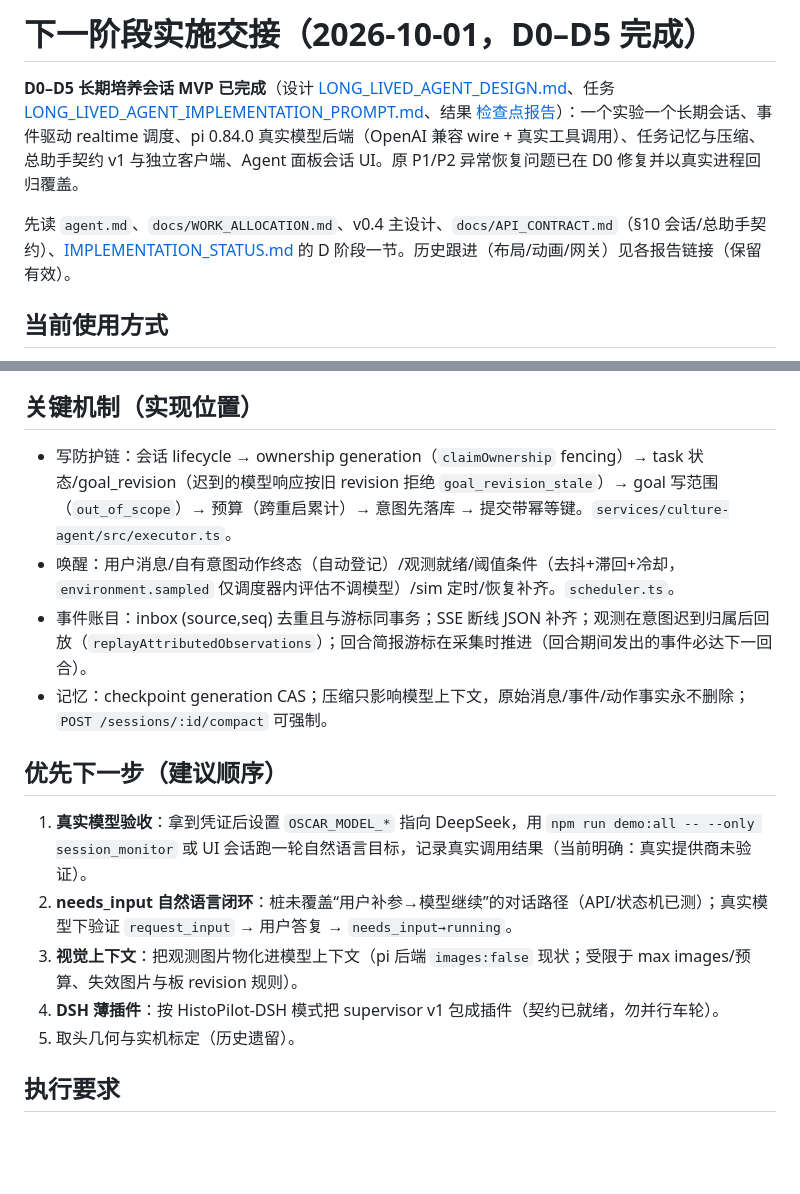
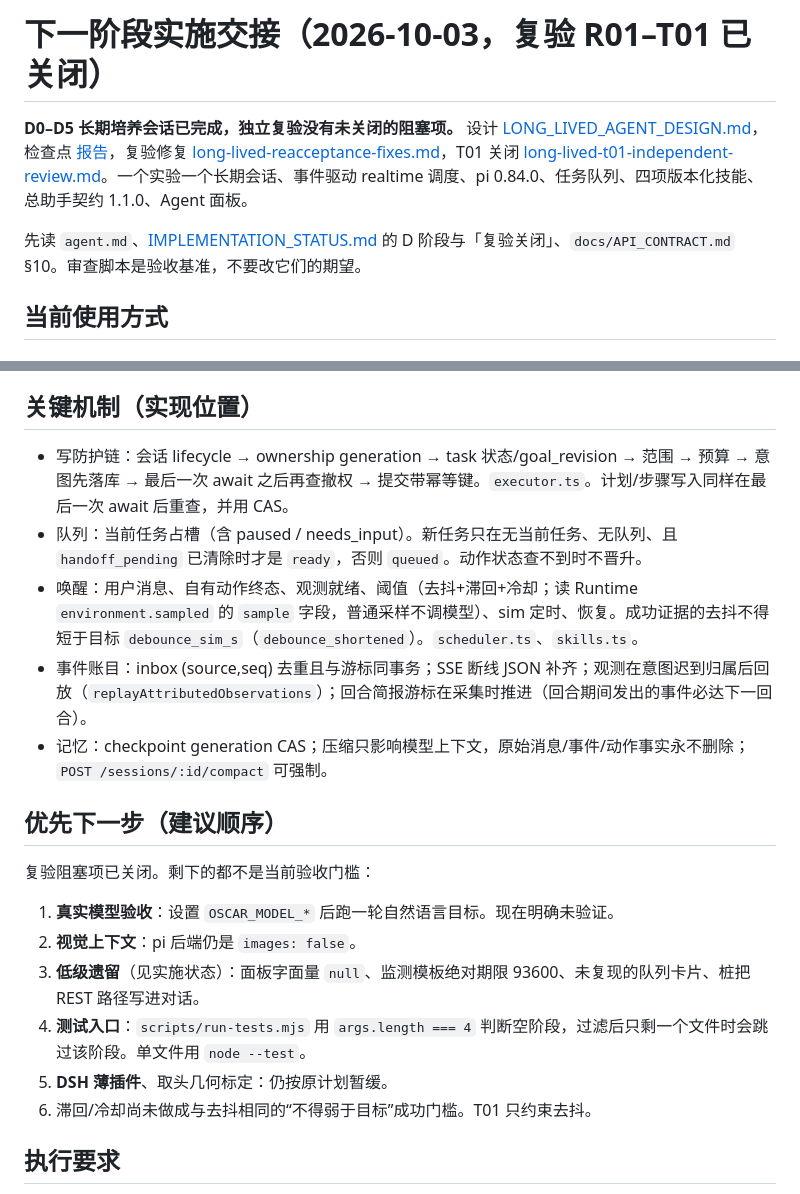
Before and after one commit to Chuxingxing701/oscar-ai-3d, a Markdown page: docs/NEXT_IMPLEMENTATION_HANDOFF.md, 2 parts joined by grey strips. Drawn GitHub-style; blank space fills up the shorter version.

```diff
--- a/docs/NEXT_IMPLEMENTATION_HANDOFF.md
+++ b/docs/NEXT_IMPLEMENTATION_HANDOFF.md
@@ -1,8 +1,8 @@
-# 下一阶段实施交接（2026-10-01，D0–D5 完成）
+# 下一阶段实施交接（2026-10-03，复验 R01–T01 已关闭）
 
-**D0–D5 长期培养会话 MVP 已完成**（设计 [LONG_LIVED_AGENT_DESIGN.md](LONG_LIVED_AGENT_DESIGN.md)、任务 [LONG_LIVED_AGENT_IMPLEMENTATION_PROMPT.md](LONG_LIVED_AGENT_IMPLEMENTATION_PROMPT.md)、结果 [检查点报告](../reports/long_lived_agent_checkpoint.md)）：一个实验一个长期会话、事件驱动 realtime 调度、pi 0.84.0 真实模型后端（OpenAI 兼容 wire + 真实工具调用）、任务记忆与压缩、总助手契约 v1 与独立客户端、Agent 面板会话 UI。原 P1/P2 异常恢复问题已在 D0 修复并以真实进程回归覆盖。
+**D0–D5 长期培养会话已完成，独立复验没有未关闭的阻塞项。** 设计 [LONG_LIVED_AGENT_DESIGN.md](LONG_LIVED_AGENT_DESIGN.md)，检查点 [报告](../reports/long_lived_agent_checkpoint.md)，复验修复 [long-lived-reacceptance-fixes.md](../reports/review/long-lived-reacceptance-fixes.md)，T01 关闭 [long-lived-t01-independent-review.md](../reports/review/long-lived-t01-independent-review.md)。一个实验一个长期会话、事件驱动 realtime 调度、pi 0.84.0、任务队列、四项版本化技能、总助手契约 1.1.0、Agent 面板。
 
-先读 `agent.md`、`docs/WORK_ALLOCATION.md`、v0.4 主设计、`docs/API_CONTRACT.md`（§10 会话/总助手契约）、[IMPLEMENTATION_STATUS.md](IMPLEMENTATION_STATUS.md) 的 D 阶段一节。历史跟进（布局/动画/网关）见各报告链接（保留有效）。
+先读 `agent.md`、[IMPLEMENTATION_STATUS.md](IMPLEMENTATION_STATUS.md) 的 D 阶段与「复验关闭」、`docs/API_CONTRACT.md` §10。审查脚本是验收基准，不要改它们的期望。
 
 ## 当前使用方式
 
@@ -14,18 +14,22 @@
 
 ## 关键机制（实现位置）
 
-- 写防护链：会话 lifecycle → ownership generation（`claimOwnership` fencing）→ task 状态/goal_revision（迟到的模型响应按旧 revision 拒绝 `goal_revision_stale`）→ goal 写范围（`out_of_scope`）→ 预算（跨重启累计）→ 意图先落库 → 提交带幂等键。`services/culture-agent/src/executor.ts`。
-- 唤醒：用户消息/自有意图动作终态（自动登记）/观测就绪/阈值条件（去抖+滞回+冷却，`environment.sampled` 仅调度器内评估不调模型）/sim 定时/恢复补齐。`scheduler.ts`。
+- 写防护链：会话 lifecycle → ownership generation → task 状态/goal_revision → 范围 → 预算 → 意图先落库 → 最后一次 await 之后再查撤权 → 提交带幂等键。`executor.ts`。计划/步骤写入同样在最后一次 await 后重查，并用 CAS。
+- 队列：当前任务占槽（含 paused / needs_input）。新任务只在无当前任务、无队列、且 `handoff_pending` 已清除时才是 `ready`，否则 `queued`。动作状态查不到时不晋升。
+- 唤醒：用户消息、自有动作终态、观测就绪、阈值（去抖+滞回+冷却；读 Runtime `environment.sampled` 的 `sample` 字段，普通采样不调模型）、sim 定时、恢复。成功证据的去抖不得短于目标 `debounce_sim_s`（`debounce_shortened`）。`scheduler.ts`、`skills.ts`。
 - 事件账目：inbox (source,seq) 去重且与游标同事务；SSE 断线 JSON 补齐；观测在意图迟到归属后回放（`replayAttributedObservations`）；回合简报游标在采集时推进（回合期间发出的事件必达下一回合）。
 - 记忆：checkpoint generation CAS；压缩只影响模型上下文，原始消息/事件/动作事实永不删除；`POST /sessions/:id/compact` 可强制。
 
 ## 优先下一步（建议顺序）
 
-1. **真实模型验收**：拿到凭证后设置 `OSCAR_MODEL_*` 指向 DeepSeek，用 `npm run demo:all -- --only session_monitor` 或 UI 会话跑一轮自然语言目标，记录真实调用结果（当前明确：真实提供商未验证）。
-2. **needs_input 自然语言闭环**：桩未覆盖“用户补参→模型继续”的对话路径（API/状态机已测）；真实模型下验证 `request_input` → 用户答复 → `needs_input→running`。
-3. **视觉上下文**：把观测图片物化进模型上下文（pi 后端 `images:false` 现状；受限于 max images/预算、失效图片与板 revision 规则）。
-4. **DSH 薄插件**：按 HistoPilot-DSH 模式把 supervisor v1 包成插件（契约已就绪，勿并行车轮）。
-5. 取头几何与实机标定（历史遗留）。
+复验阻塞项已关闭。剩下的都不是当前验收门槛：
+
+1. **真实模型验收**：设置 `OSCAR_MODEL_*` 后跑一轮自然语言目标。现在明确未验证。
+2. **视觉上下文**：pi 后端仍是 `images: false`。
+3. **低级遗留**（见实施状态）：面板字面量 `null`、监测模板绝对期限 93600、未复现的队列卡片、桩把 REST 路径写进对话。
+4. **测试入口**：`scripts/run-tests.mjs` 用 `args.length === 4` 判断空阶段，过滤后只剩一个文件时会跳过该阶段。单文件用 `node --test`。
+5. **DSH 薄插件**、取头几何标定：仍按原计划暂缓。
+6. 滞回/冷却尚未做成与去抖相同的“不得弱于目标”成功门槛。T01 只约束去抖。
 
 ## 执行要求
 
```
Also changed, not shown: agent.md (+12 -4 lines), docs/IMPLEMENTATION_STATUS.md (+19 -6 lines).
